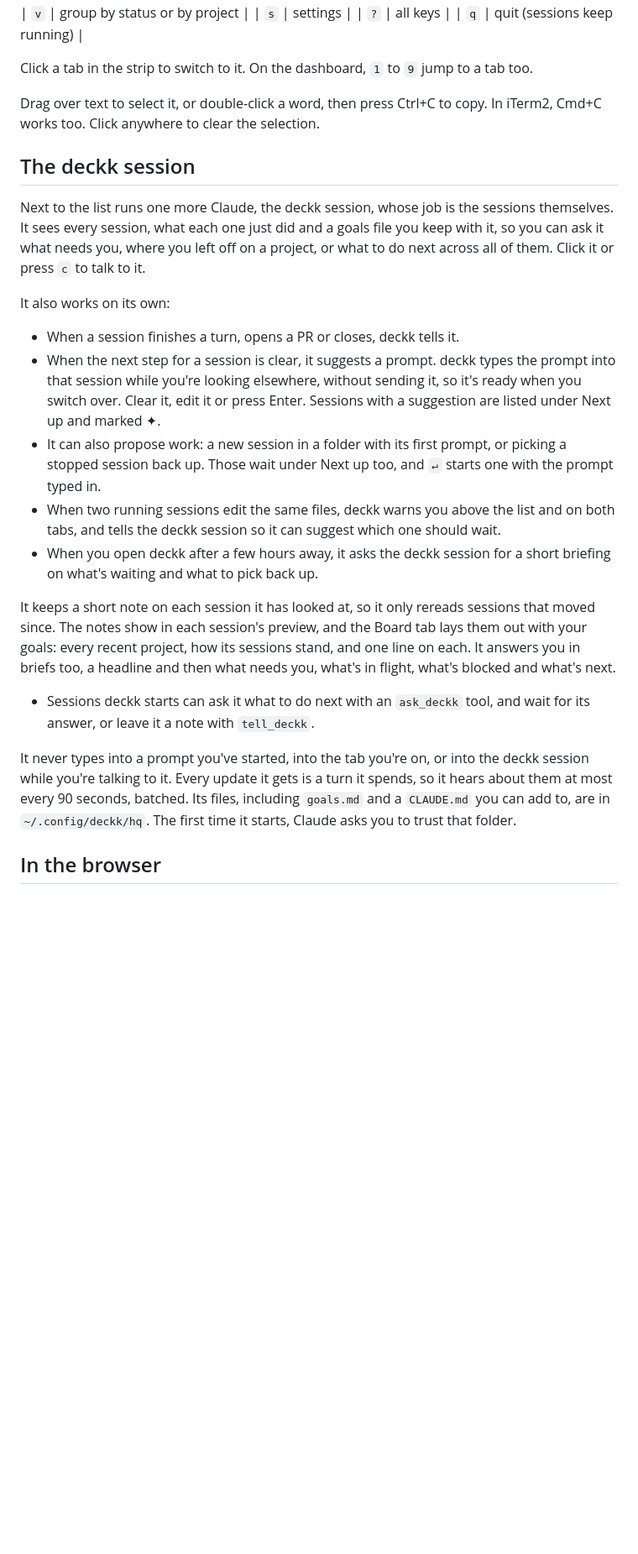
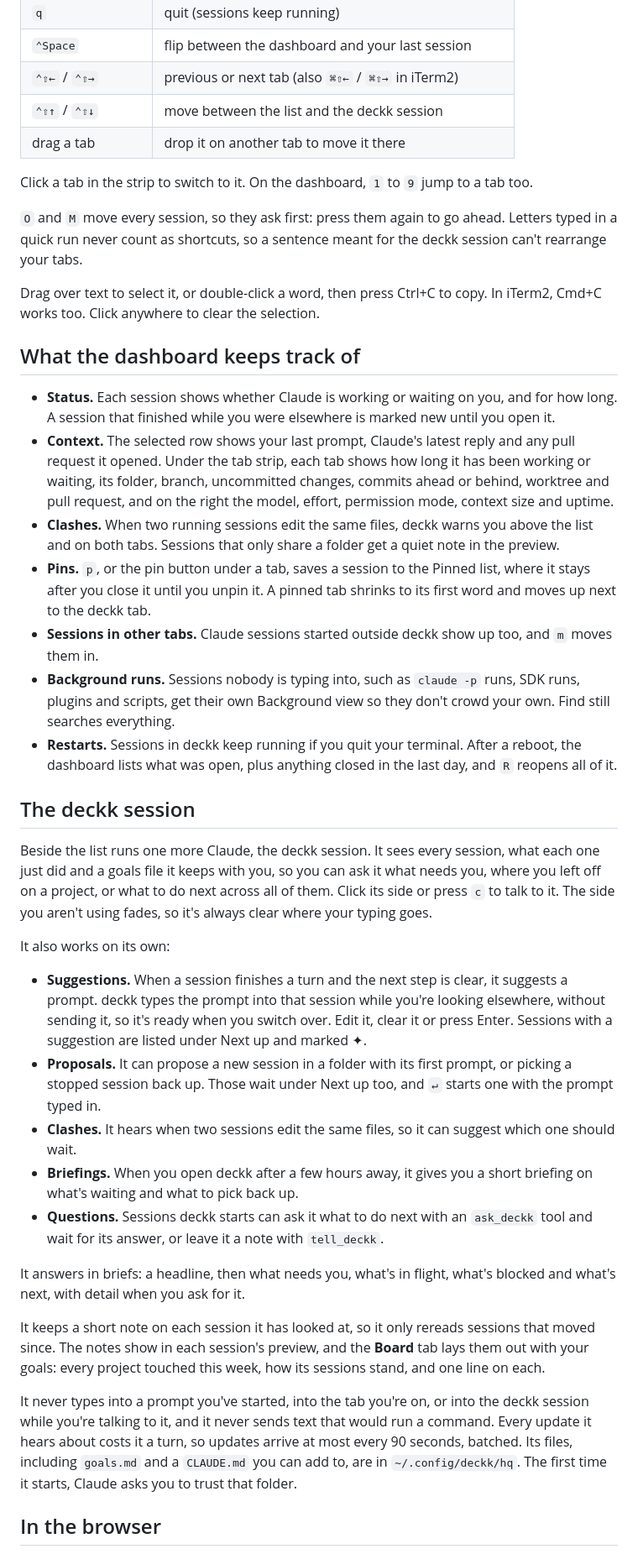
Before and after one commit to theowecker/deckk, a Markdown page: README.md, the part around one of its changes. Shown at 84% size. Rendered like a GitHub page; blank space fills up the shorter version.

```diff
--- a/README.md
+++ b/README.md
@@ -55,52 +54,86 @@ meant for the deckk session can't rearrange your tabs.
 | `s` | settings |
 | `?` | all keys |
 | `q` | quit (sessions keep running) |
+| `⌃Space` | flip between the dashboard and your last session |
+| `⌃⇧←` / `⌃⇧→` | previous or next tab (also `⌘⇧←` / `⌘⇧→` in iTerm2) |
+| `⌃⇧↑` / `⌃⇧↓` | move between the list and the deckk session |
+| drag a tab | drop it on another tab to move it there |
 
 Click a tab in the strip to switch to it. On the dashboard, `1` to `9` jump to
 a tab too.
 
+`O` and `M` move every session, so they ask first: press them again to go
+ahead. Letters typed in a quick run never count as shortcuts, so a sentence
+meant for the deckk session can't rearrange your tabs.
+
 Drag over text to select it, or double-click a word, then press Ctrl+C to
 copy. In iTerm2, Cmd+C works too. Click anywhere to clear the selection.
 
+## What the dashboard keeps track of
+
+- **Status.** Each session shows whether Claude is working or waiting on you,
+  and for how long. A session that finished while you were elsewhere is marked
+  new until you open it.
+- **Context.** The selected row shows your last prompt, Claude's latest reply
+  and any pull request it opened. Under the tab strip, each tab shows how long
+  it has been working or waiting, its folder, branch, uncommitted changes,
+  commits ahead or behind, worktree and pull request, and on the right the
+  model, effort, permission mode, context size and uptime.
+- **Clashes.** When two running sessions edit the same files, deckk warns you
+  above the list and on both tabs. Sessions that only share a folder get a
+  quiet note in the preview.
+- **Pins.** `p`, or the pin button under a tab, saves a session to the Pinned
+  list, where it stays after you close it until you unpin it. A pinned tab
+  shrinks to its first word and moves up next to the deckk tab.
+- **Sessions in other tabs.** Claude sessions started outside deckk show up
+  too, and `m` moves them in.
+- **Background runs.** Sessions nobody is typing into, such as `claude -p`
+  runs, SDK runs, plugins and scripts, get their own Background view so they
+  don't crowd your own. Find still searches everything.
+- **Restarts.** Sessions in deckk keep running if you quit your terminal.
+  After a reboot, the dashboard lists what was open, plus anything closed in
+  the last day, and `R` reopens all of it.
+
 ## The deckk session
 
-Next to the list runs one more Claude, the deckk session, whose job is the
-sessions themselves. It sees every session, what each one just did and a goals
-file you keep with it, so you can ask it what needs you, where you left off on
-a project, or what to do next across all of them. Click it or press `c` to
-talk to it.
+Beside the list runs one more Claude, the deckk session. It sees every
+session, what each one just did and a goals file it keeps with you, so you can
+ask it what needs you, where you left off on a project, or what to do next
+across all of them. Click its side or press `c` to talk to it. The side you
+aren't using fades, so it's always clear where your typing goes.
 
 It also works on its own:
 
-- When a session finishes a turn, opens a PR or closes, deckk tells it.
-- When the next step for a session is clear, it suggests a prompt. deckk types
-  the prompt into that session while you're looking elsewhere, without sending
-  it, so it's ready when you switch over. Clear it, edit it or press Enter.
-  Sessions with a suggestion are listed under Next up and marked ✦.
-- It can also propose work: a new session in a folder with its first prompt,
-  or picking a stopped session back up. Those wait under Next up too, and `↵`
-  starts one with the prompt typed in.
-- When two running sessions edit the same files, deckk warns you above the
-  list and on both tabs, and tells the deckk session so it can suggest which
-  one should wait.
-- When you open deckk after a few hours away, it asks the deckk session for a
+- **Suggestions.** When a session finishes a turn and the next step is clear,
+  it suggests a prompt. deckk types the prompt into that session while you're
+  looking elsewhere, without sending it, so it's ready when you switch over.
+  Edit it, clear it or press Enter. Sessions with a suggestion are listed under
+  Next up and marked ✦.
+- **Proposals.** It can propose a new session in a folder with its first
+  prompt, or picking a stopped session back up. Those wait under Next up too,
+  and `↵` starts one with the prompt typed in.
+- **Clashes.** It hears when two sessions edit the same files, so it can
+  suggest which one should wait.
+- **Briefings.** When you open deckk after a few hours away, it gives you a
   short briefing on what's waiting and what to pick back up.
+- **Questions.** Sessions deckk starts can ask it what to do next with an
+  `ask_deckk` tool and wait for its answer, or leave it a note with
+  `tell_deckk`.
+
+It answers in briefs: a headline, then what needs you, what's in flight,
+what's blocked and what's next, with detail when you ask for it.
 
 It keeps a short note on each session it has looked at, so it only rereads
 sessions that moved since. The notes show in each session's preview, and the
-Board tab lays them out with your goals: every recent project, how its
-sessions stand, and one line on each. It answers you in briefs too, a
-headline and then what needs you, what's in flight, what's blocked and
-what's next.
-- Sessions deckk starts can ask it what to do next with an `ask_deckk` tool,
-  and wait for its answer, or leave it a note with `tell_deckk`.
+**Board** tab lays them out with your goals: every project touched this week,
+how its sessions stand, and one line on each.
 
 It never types into a prompt you've started, into the tab you're on, or into
-the deckk session while you're talking to it. Every update it gets is a turn
-it spends, so it hears about them at most every 90 seconds, batched. Its
-files, including `goals.md` and a `CLAUDE.md` you can add to, are in
-`~/.config/deckk/hq`. The first time it starts, Claude asks you to trust that
-folder.
+the deckk session while you're talking to it, and it never sends text that
+would run a command. Every update it hears about costs it a turn, so updates
+arrive at most every 90 seconds, batched. Its files, including `goals.md` and
+a `CLAUDE.md` you can add to, are in `~/.config/deckk/hq`. The first time it
+starts, Claude asks you to trust that folder.
 
 ## In the browser
 
```
Also changed, not shown: other parts of README.md (+75 -89 lines), docs/screenshot.png.
